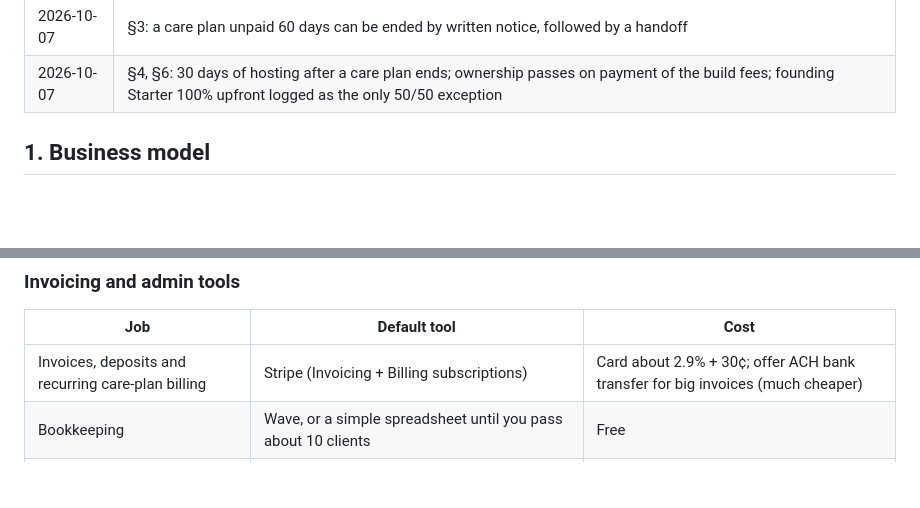
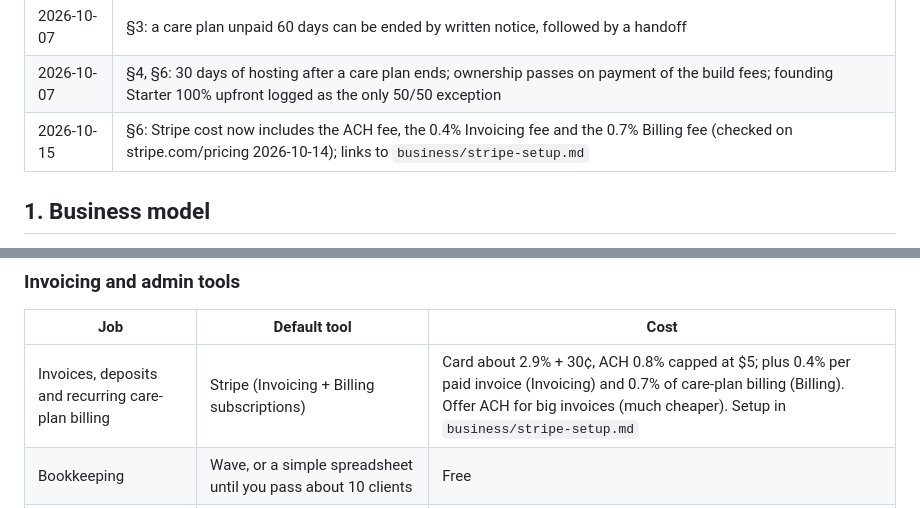
Before and after one commit to hectorclawd/trinity-web-co, a Markdown page: business/playbook.md, 2 parts joined by grey strips. Rendered like a GitHub page; blank space fills up the shorter version.

Commit message:
List all Stripe fees in playbook §6
The cost column now includes the ACH fee, the 0.4% Invoicing fee and
the 0.7% Billing fee, and links to the setup guide. Changelog line
added; the guide drops its note that the playbook left them out.

Co-Authored-By: Claude Opus 5.5 <noreply@anthropic.com>

```diff
--- a/business/playbook.md
+++ b/business/playbook.md
@@ -62,6 +62,7 @@ Prices and fees are approximate as of October 2026 and drawn from general market
 | 2026-10-07 | §3, §4, §6: founding Starter deposit is 50% of the upfront payment; never take a site offline for non-payment; work done on termination billed hourly at $75 |
 | 2026-10-07 | §3: a care plan unpaid 60 days can be ended by written notice, followed by a handoff |
 | 2026-10-07 | §4, §6: 30 days of hosting after a care plan ends; ownership passes on payment of the build fees; founding Starter 100% upfront logged as the only 50/50 exception |
+| 2026-10-15 | §6: Stripe cost now includes the ACH fee, the 0.4% Invoicing fee and the 0.7% Billing fee (checked on stripe.com/pricing 2026-10-14); links to `business/stripe-setup.md` |
 
 ## 1. Business model
 
@@ -462,7 +463,7 @@ One master contract plus a short project-specific scope page. Every contract cov
 
 | Job | Default tool | Cost |
 | --- | --- | --- |
-| Invoices, deposits and recurring care-plan billing | Stripe (Invoicing + Billing subscriptions) | Card about 2.9% + 30¢; offer ACH bank transfer for big invoices (much cheaper) |
+| Invoices, deposits and recurring care-plan billing | Stripe (Invoicing + Billing subscriptions) | Card about 2.9% + 30¢, ACH 0.8% capped at $5; plus 0.4% per paid invoice (Invoicing) and 0.7% of care-plan billing (Billing). Offer ACH for big invoices (much cheaper). Setup in `business/stripe-setup.md` |
 | Bookkeeping | Wave, or a simple spreadsheet until you pass about 10 clients | Free |
 | Contracts and e-signature | A free e-sign tier (Dropbox Sign, Docusign free) or a PDF signed by email to start | Free |
 | Intake and forms | Tally | Free |
```
Also changed, not shown: business/stripe-setup.md (+0 -2 lines).
